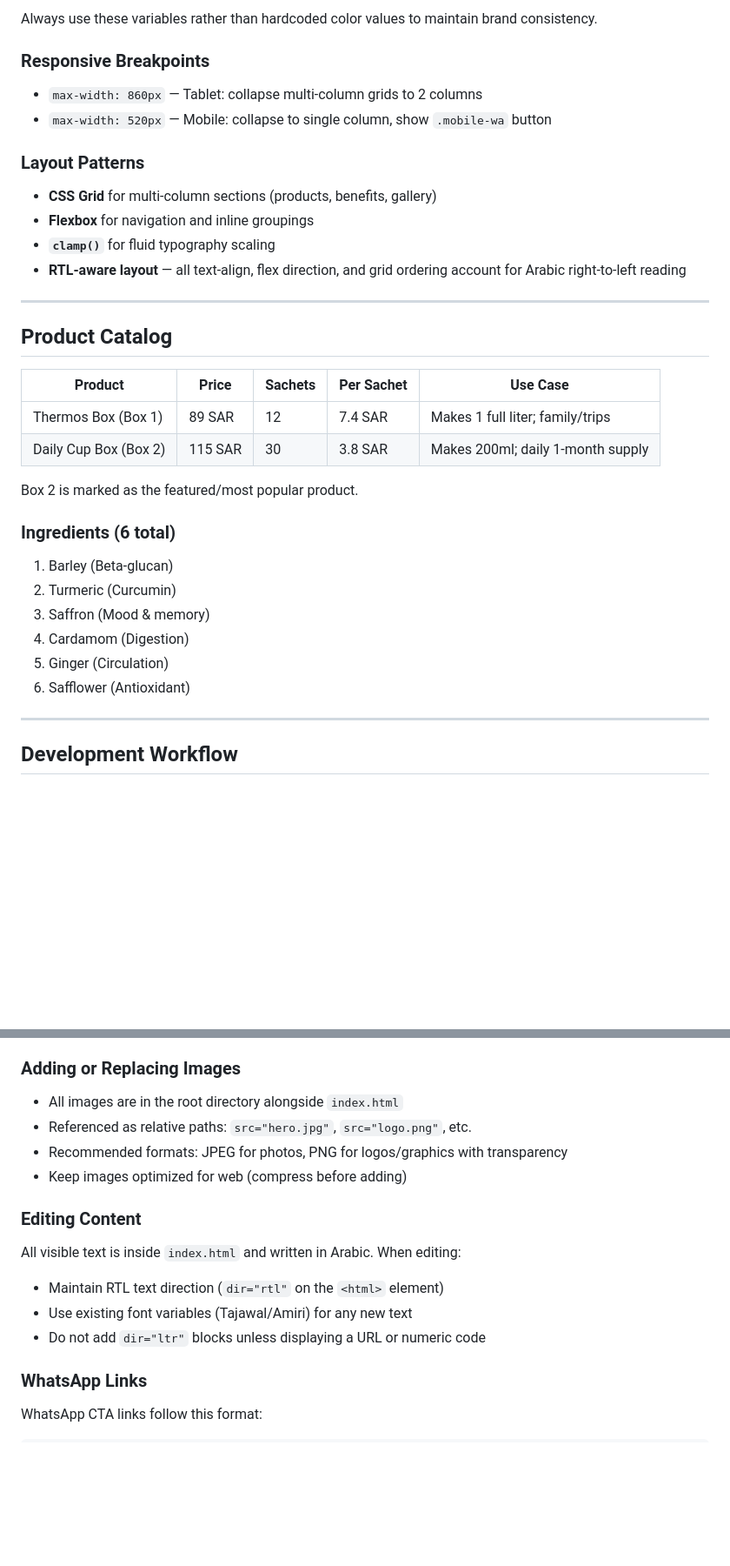
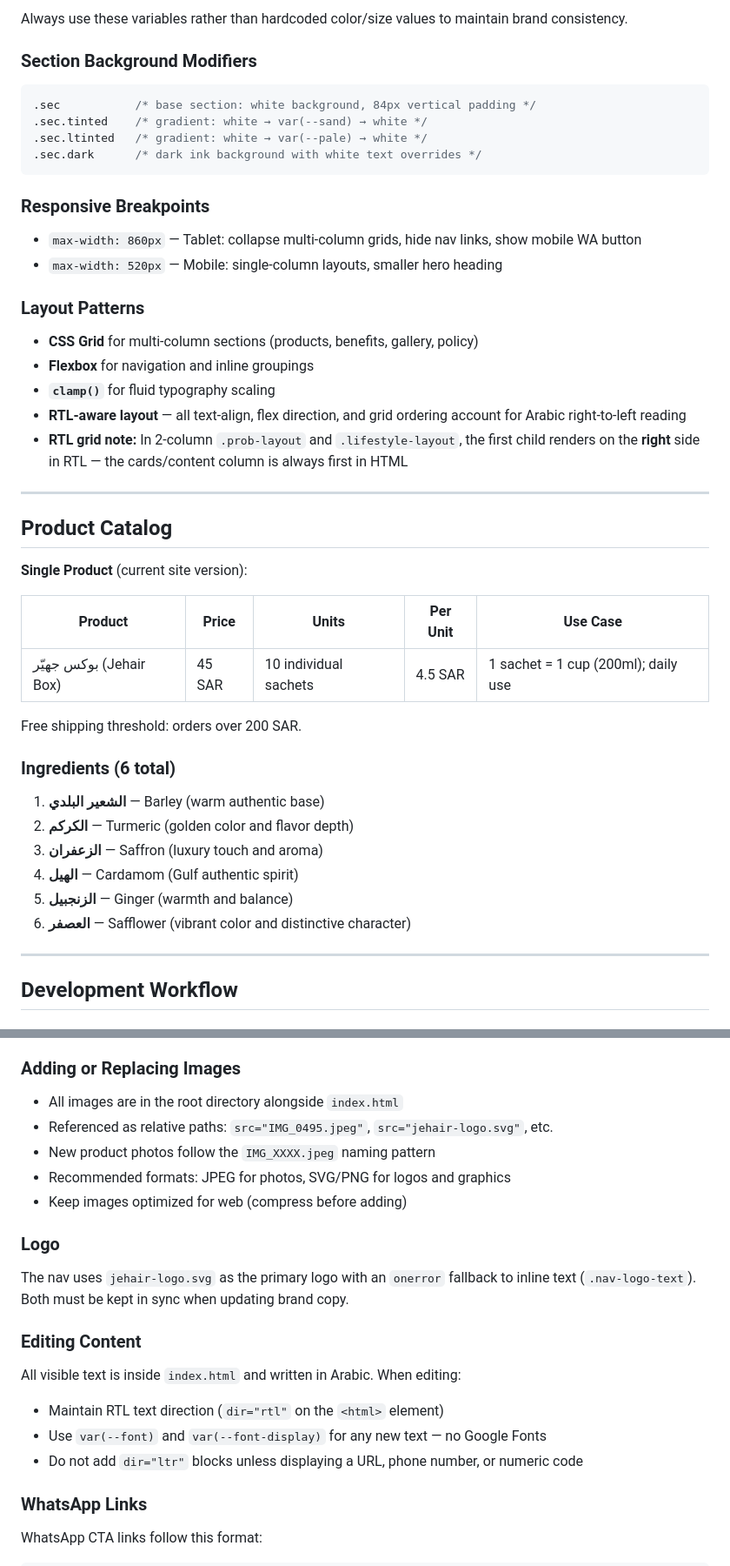
Before and after one commit to mansour-cyber/Jehair, a Markdown page: CLAUDE.md, 2 parts joined by grey strips. Shown at 87% size. Drawn GitHub-style; blank space fills up the shorter version.

````diff
--- a/CLAUDE.md
+++ b/CLAUDE.md
@@ -80,38 +105,49 @@ The file is divided into two main parts:
 ```
 
-Always use these variables rather than hardcoded color values to maintain brand consistency.
+Always use these variables rather than hardcoded color/size values to maintain brand consistency.
+
+### Section Background Modifiers
+
+```css
+.sec           /* base section: white background, 84px vertical padding */
+.sec.tinted    /* gradient: white → var(--sand) → white */
+.sec.ltinted   /* gradient: white → var(--pale) → white */
+.sec.dark      /* dark ink background with white text overrides */
+```
 
 ### Responsive Breakpoints
 
-- `max-width: 860px` — Tablet: collapse multi-column grids to 2 columns
-- `max-width: 520px` — Mobile: collapse to single column, show `.mobile-wa` button
+- `max-width: 860px` — Tablet: collapse multi-column grids, hide nav links, show mobile WA button
+- `max-width: 520px` — Mobile: single-column layouts, smaller hero heading
 
 ### Layout Patterns
 
-- **CSS Grid** for multi-column sections (products, benefits, gallery)
+- **CSS Grid** for multi-column sections (products, benefits, gallery, policy)
 - **Flexbox** for navigation and inline groupings
 - **`clamp()`** for fluid typography scaling
 - **RTL-aware layout** — all text-align, flex direction, and grid ordering account for Arabic right-to-left reading
+- **RTL grid note:** In 2-column `.prob-layout` and `.lifestyle-layout`, the first child renders on the **right** side in RTL — the cards/content column is always first in HTML
 
 ---
 
 ## Product Catalog
 
-| Product | Price | Sachets | Per Sachet | Use Case |
+**Single Product** (current site version):
+
+| Product | Price | Units | Per Unit | Use Case |
 |---|---|---|---|---|
-| Thermos Box (Box 1) | 89 SAR | 12 | 7.4 SAR | Makes 1 full liter; family/trips |
-| Daily Cup Box (Box 2) | 115 SAR | 30 | 3.8 SAR | Makes 200ml; daily 1-month supply |
+| بوكس جهيّر (Jehair Box) | 45 SAR | 10 individual sachets | 4.5 SAR | 1 sachet = 1 cup (200ml); daily use |
 
-Box 2 is marked as the featured/most popular product.
+Free shipping threshold: orders over 200 SAR.
 
 ### Ingredients (6 total)
 
-1. Barley (Beta-glucan)
-2. Turmeric (Curcumin)
-3. Saffron (Mood & memory)
-4. Cardamom (Digestion)
-5. Ginger (Circulation)
-6. Safflower (Antioxidant)
+1. **الشعير البلدي** — Barley (warm authentic base)
+2. **الكركم** — Turmeric (golden color and flavor depth)
+3. **الزعفران** — Saffron (luxury touch and aroma)
+4. **الهيل** — Cardamom (Gulf authentic spirit)
+5. **الزنجبيل** — Ginger (warmth and balance)
+6. **العصفر** — Safflower (vibrant color and distinctive character)
 
 ---
 
@@ -130,16 +166,21 @@ xdg-open index.html     # Linux
 ### Adding or Replacing Images
 
 - All images are in the root directory alongside `index.html`
-- Referenced as relative paths: `src="hero.jpg"`, `src="logo.png"`, etc.
-- Recommended formats: JPEG for photos, PNG for logos/graphics with transparency
+- Referenced as relative paths: `src="IMG_0495.jpeg"`, `src="jehair-logo.svg"`, etc.
+- New product photos follow the `IMG_XXXX.jpeg` naming pattern
+- Recommended formats: JPEG for photos, SVG/PNG for logos and graphics
 - Keep images optimized for web (compress before adding)
+
+### Logo
+
+The nav uses `jehair-logo.svg` as the primary logo with an `onerror` fallback to inline text (`.nav-logo-text`). Both must be kept in sync when updating brand copy.
 
 ### Editing Content
 
 All visible text is inside `index.html` and written in Arabic. When editing:
 - Maintain RTL text direction (`dir="rtl"` on the `<html>` element)
-- Use existing font variables (Tajawal/Amiri) for any new text
-- Do not add `dir="ltr"` blocks unless displaying a URL or numeric code
+- Use `var(--font)` and `var(--font-display)` for any new text — no Google Fonts
+- Do not add `dir="ltr"` blocks unless displaying a URL, phone number, or numeric code
 
 ### WhatsApp Links
 
````
Also changed, not shown: other parts of CLAUDE.md (+88 -50 lines).
